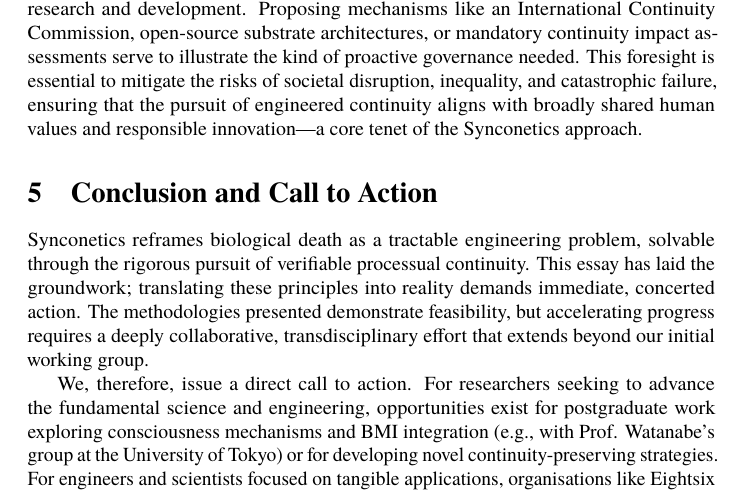
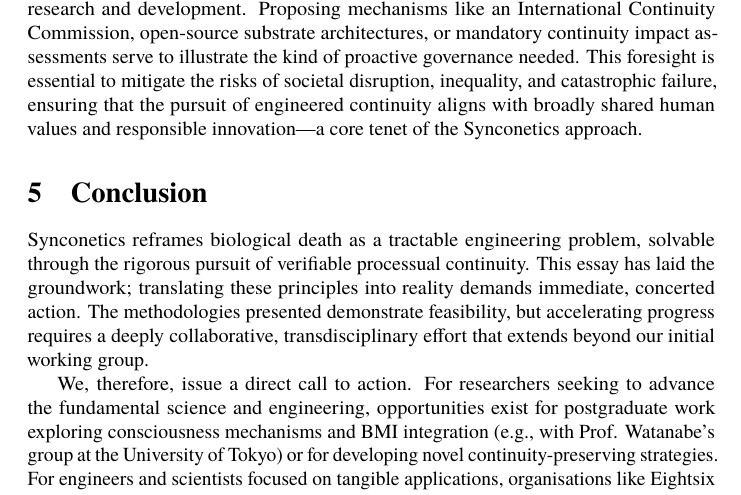
Before and after one commit to danburonline/public-writings, a LaTeX paper (02_essays/2025/002_essay/essay.tex): part of page 20 of 22, cut so that both start at the same text. Compiled offline with pdfLaTeX.

Commit message:
Just call chapter `Conclusion`

```diff
--- a/02_essays/2025/002_essay/essay.tex
+++ b/02_essays/2025/002_essay/essay.tex
@@ -297,7 +298,7 @@
 
   The near-term feasibility targeted by Synconetics transforms these profound questions from speculative fiction into urgent matters for contemporary policy, ethics, and engineering design. Unlike paradigms focused on indefinite futures, Synconetics’ potential impact within the professional lifetime of researchers working today underscores the imperative for proactive engagement. Addressing the legal, economic, infrastructural, and ethical dimensions cannot be postponed; it must occur in parallel with technical research and development. Proposing mechanisms like an International Continuity Commission, open-source substrate architectures, or mandatory continuity impact assessments serve to illustrate the kind of proactive governance needed. This foresight is essential to mitigate the risks of societal disruption, inequality, and catastrophic failure, ensuring that the pursuit of engineered continuity aligns with broadly shared human values and responsible innovation—a core tenet of the Synconetics approach.
 
-  \section{Conclusion and Call to Action}
+  \section{Conclusion}
   \label{sec:conclusion}
 
   Synconetics reframes biological death as a tractable engineering problem, solvable through the rigorous pursuit of verifiable processual continuity. This essay has laid the groundwork; translating these principles into reality demands immediate, concerted action. The methodologies presented demonstrate feasibility, but accelerating progress requires a deeply collaborative, transdisciplinary effort that extends beyond our initial working group.
```
Also changed, not shown: 02_essays/2025/002_essay/essay.pdf, 02_essays/2025/002_essay/essay.tex (1 more changed lines).
